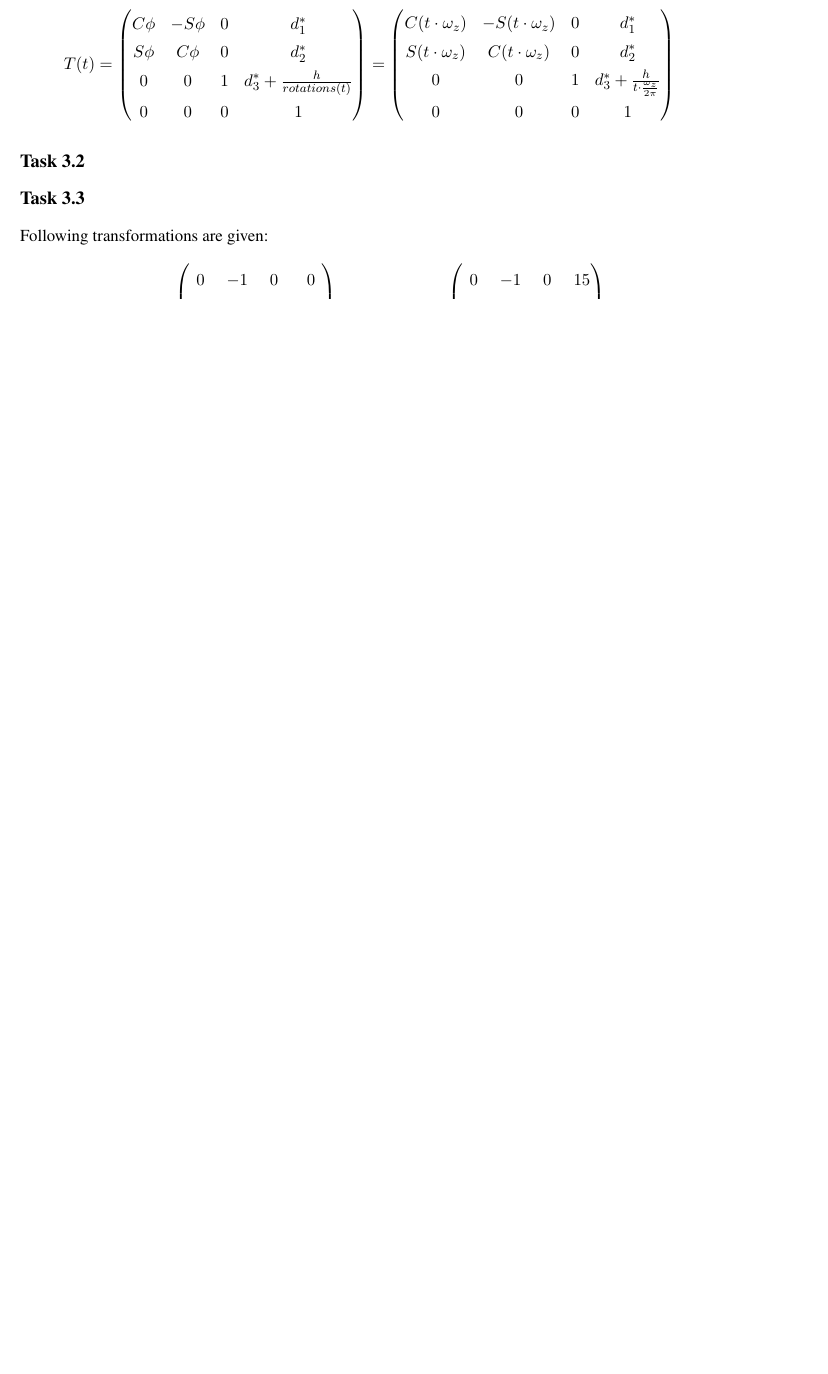
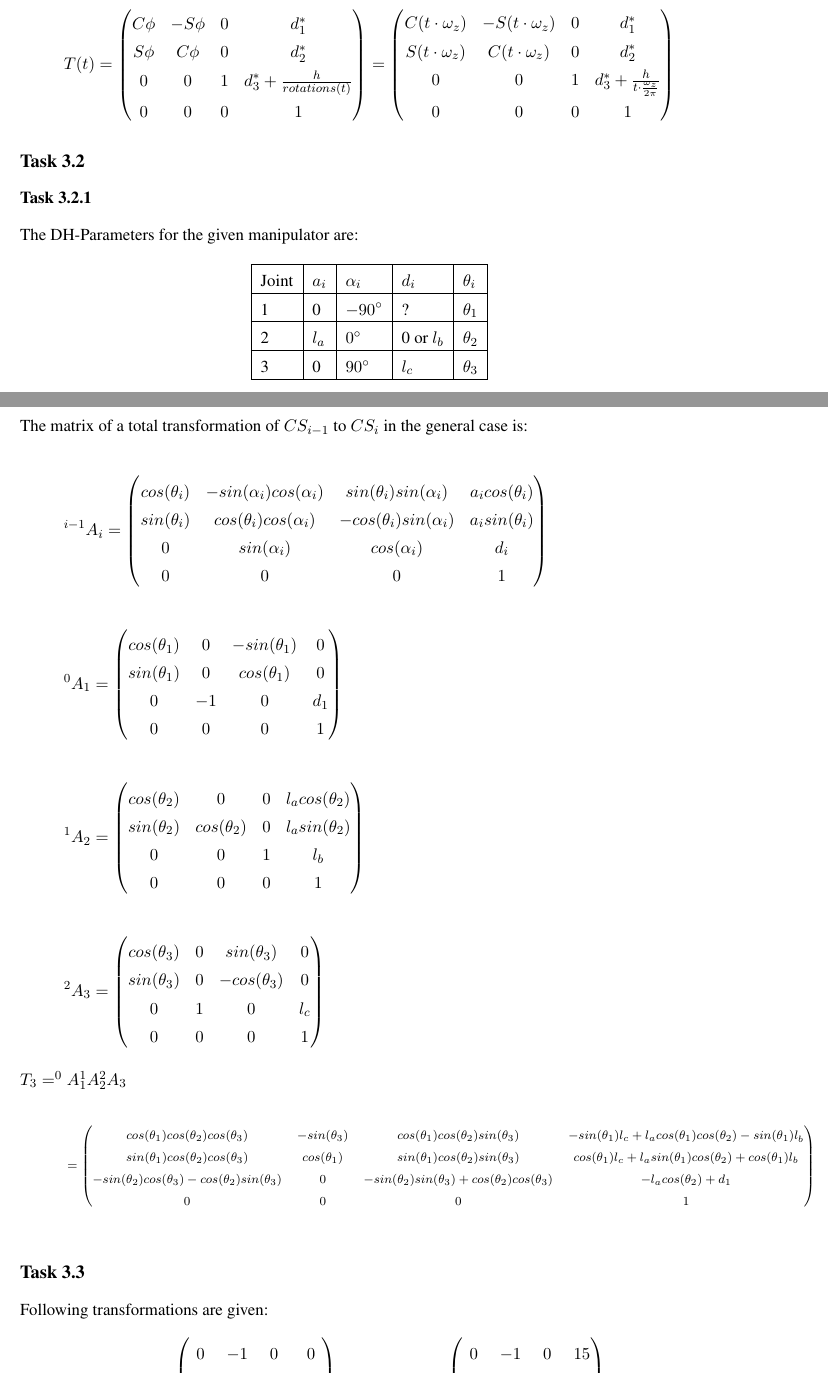
Before and after one commit to Fabse92/RobotTechnology, a LaTeX problem sheet (Assignment3/Assignment3.tex, which reads Assignment3/Task_3_2.tex): part of page 1 of 4 before the commit and two parts of pages 1 and 2 of 5 after it, the two joined at a grey line, cut so that both start at the same text, the shorter picture padded with empty space. Compiled offline with pdfLaTeX.

Commit message:
3.2 bearbeitet

```diff
--- a/Assignment3/Task_3_2.tex
+++ b/Assignment3/Task_3_2.tex
@@ -1 +1,70 @@
 \subsection*{Task 3.2}
+
+\subsubsection*{Task 3.2.1}
+The DH-Parameters for the given manipulator are:
+\begin{center}
+	\begin{tabular}{ | l | l | l | l | l |}
+		\hline
+		Joint & $a_{i}$ & $\alpha_{i}$ & $d_i$ & $\theta_i$ \\ \hline
+		1 & 0 & $-90\degree$ & ? & $\theta_1$\\ \hline
+		2 & $l_a$ & $0\degree$ & 0 or $l_b$ & $\theta_2$\\ \hline
+		3 & 0 & $90\degree$ & $l_c$ & $\theta_3$\\ \hline
+	\end{tabular}
+\end{center}
+
+\subsubsection*{Task 3.2.2}
+The matrix of a total transformation of $CS_{i-1}$ to $CS_i$ in the general case is:
+
+\begin{align*}
+^{i-1}A_i &=
+\begin{pmatrix}
+cos(\theta_i) & -sin(\alpha_i)cos(\alpha_i) & sin(\theta_i)sin(\alpha_i) & a_icos(\theta_i) \\
+sin(\theta_i) & cos(\theta_i)cos(\alpha_i) & -cos(\theta_i)sin(\alpha_i) & a_isin(\theta_i) \\
+0 & sin(\alpha_i) & cos(\alpha_i) & d_i \\
+0 & 0 & 0 & 1 \\
+\end{pmatrix}
+\end{align*}
+
+\begin{align*}
+^{0}A_1 &=
+\begin{pmatrix}
+cos(\theta_1) & 0 & -sin(\theta_1) & 0 \\
+sin(\theta_1) & 0 & cos(\theta_1) & 0 \\
+0 & -1 & 0 & d_1 \\
+0 & 0 & 0 & 1 \\
+\end{pmatrix}
+\end{align*}
+
+\begin{align*}
+^{1}A_2 &=
+\begin{pmatrix}
+cos(\theta_2) & 0 & 0 & l_acos(\theta_2) \\
+sin(\theta_2) & cos(\theta_2) & 0 & l_asin(\theta_2) \\
+0 & 0 & 1 & l_b \\
+0 & 0 & 0 & 1 \\
+\end{pmatrix}
+\end{align*}
+
+\begin{align*}
+^{2}A_3 &=
+\begin{pmatrix}
+cos(\theta_3) & 0 & sin(\theta_3) & 0 \\
+sin(\theta_3) & 0 & -cos(\theta_3) & 0 \\
+0 & 1 & 0 & l_c \\
+0 & 0 & 0 & 1 \\
+\end{pmatrix}
+\end{align*}
+
+$T_3 = ^{0}A_1 ^{1}A_2 ^{2}A_3$
+
+{\scriptsize
+\begin{align*}
+&=
+\begin{pmatrix}
+cos(\theta_1)cos(\theta_2)cos(\theta_3) & -sin(\theta_3) & cos(\theta_1)cos(\theta_2)sin(\theta_3) & -sin(\theta_1)l_c+l_acos(\theta_1)cos(\theta_2)-sin(\theta_1)l_b \\
+sin(\theta_1)cos(\theta_2)cos(\theta_3) & cos(\theta_1) & sin(\theta_1)cos(\theta_2)sin(\theta_3) & cos(\theta_1)l_c+l_asin(\theta_1)cos(\theta_2)+cos(\theta_1)l_b \\
+-sin(\theta_2)cos(\theta_3)-cos(\theta_2)sin(\theta_3) & 0 & -sin(\theta_2)sin(\theta_3)+cos(\theta_2)cos(\theta_3) & -l_acos(\theta_2)+d_1 \\
+0 & 0 & 0 & 1 \\
+\end{pmatrix}
+\end{align*}
+}
```
